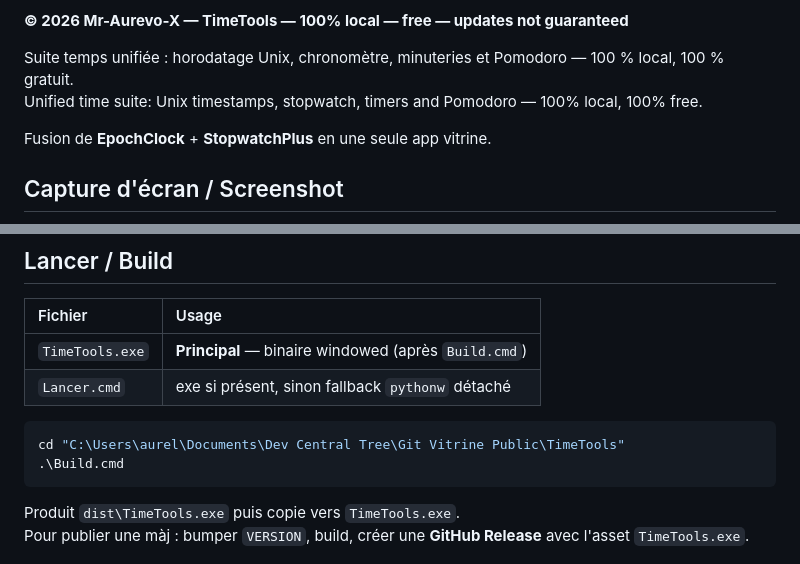
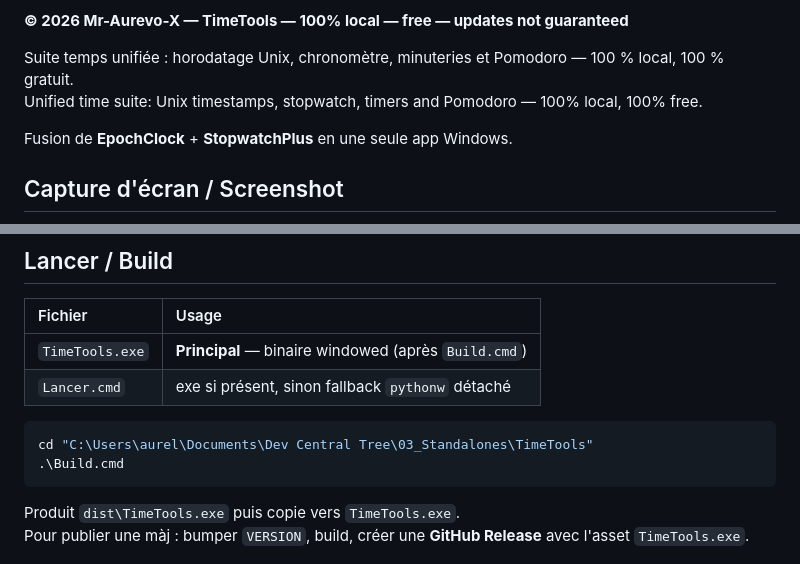
Before and after one commit to Mr-Aurevo-X/TimeTools, a Markdown page: README.md, 2 parts joined by grey strips. GitHub-like rendering.

Commit message:
docs: call TimeTools a Windows app, not a vitrine app.

````diff
--- a/README.md
+++ b/README.md
@@ -9,7 +9,7 @@
 Suite temps unifiée : horodatage Unix, chronomètre, minuteries et Pomodoro — 100 % local, 100 % gratuit.
 Unified time suite: Unix timestamps, stopwatch, timers and Pomodoro — 100% local, 100% free.
 
-Fusion de **EpochClock** + **StopwatchPlus** en une seule app vitrine.
+Fusion de **EpochClock** + **StopwatchPlus** en une seule app Windows.
 
 
 ## Capture d'écran / Screenshot
@@ -60,7 +60,7 @@ Licence : **proprietary / all rights reserved** (voir `LICENSE`).
 | `Lancer.cmd` | exe si présent, sinon fallback `pythonw` détaché |
 
 ```powershell
-cd "C:\Users\aurel\Documents\Dev Central Tree\Git Vitrine Public\TimeTools"
+cd "C:\Users\aurel\Documents\Dev Central Tree\03_Standalones\TimeTools"
 .\Build.cmd
 ```
 
````
